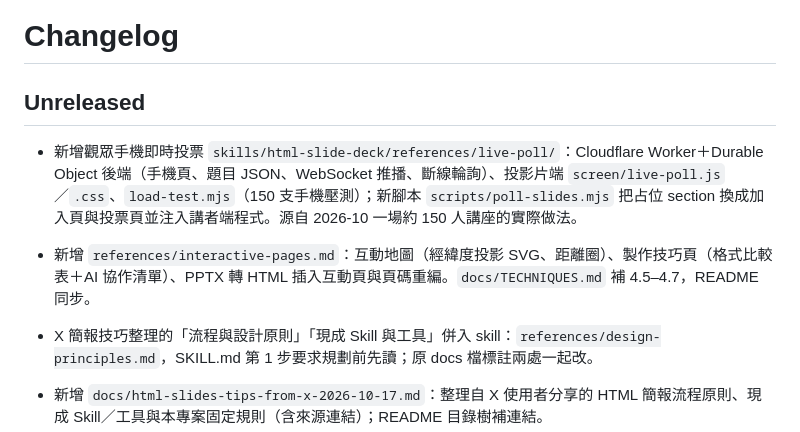
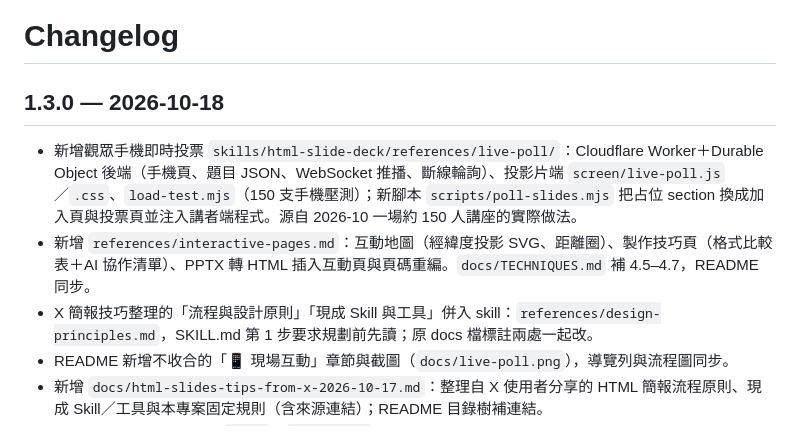
Before and after one commit to keanu77/htmlpptskill, a Markdown page: CHANGELOG.md, the part around the change. GitHub-like rendering.

Commit message:
chore: release 1.3.0；新增社群預覽圖
Co-Authored-By: Claude Opus 5.5 <noreply@anthropic.com>

```diff
--- a/CHANGELOG.md
+++ b/CHANGELOG.md
@@ -1,11 +1,11 @@
 # Changelog
 
-## Unreleased
+## 1.3.0 — 2026-10-18
 
 - 新增觀眾手機即時投票 `skills/html-slide-deck/references/live-poll/`：Cloudflare Worker＋Durable Object 後端（手機頁、題目 JSON、WebSocket 推播、斷線輪詢）、投影片端 `screen/live-poll.js`／`.css`、`load-test.mjs`（150 支手機壓測）；新腳本 `scripts/poll-slides.mjs` 把占位 section 換成加入頁與投票頁並注入講者端程式。源自 2026-10 一場約 150 人講座的實際做法。
 - 新增 `references/interactive-pages.md`：互動地圖（經緯度投影 SVG、距離圈）、製作技巧頁（格式比較表＋AI 協作清單）、PPTX 轉 HTML 插入互動頁與頁碼重編。`docs/TECHNIQUES.md` 補 4.5–4.7，README 同步。
 - X 簡報技巧整理的「流程與設計原則」「現成 Skill 與工具」併入 skill：`references/design-principles.md`，SKILL.md 第 1 步要求規劃前先讀；原 docs 檔標註兩處一起改。
-
+- README 新增不收合的「📱 現場互動」章節與截圖（`docs/live-poll.png`），導覽列與流程圖同步。
 - 新增 `docs/html-slides-tips-from-x-2026-10-17.md`：整理自 X 使用者分享的 HTML 簡報流程原則、現成 Skill／工具與本專案固定規則（含來源連結）；README 目錄樹補連結。
 - 修正：固定規則原本只在 `docs/`，`install.sh` 不會安裝、skill 也沒引用。改為在兩個 skill 各附 `references/fixed-rules.md`（規則文字照抄），並在各自 `SKILL.md` 要求先讀並遵守；README 開頭簡介補上這兩點。
 
```
Also changed, not shown: docs/social-preview.png (added), 1 other file.
